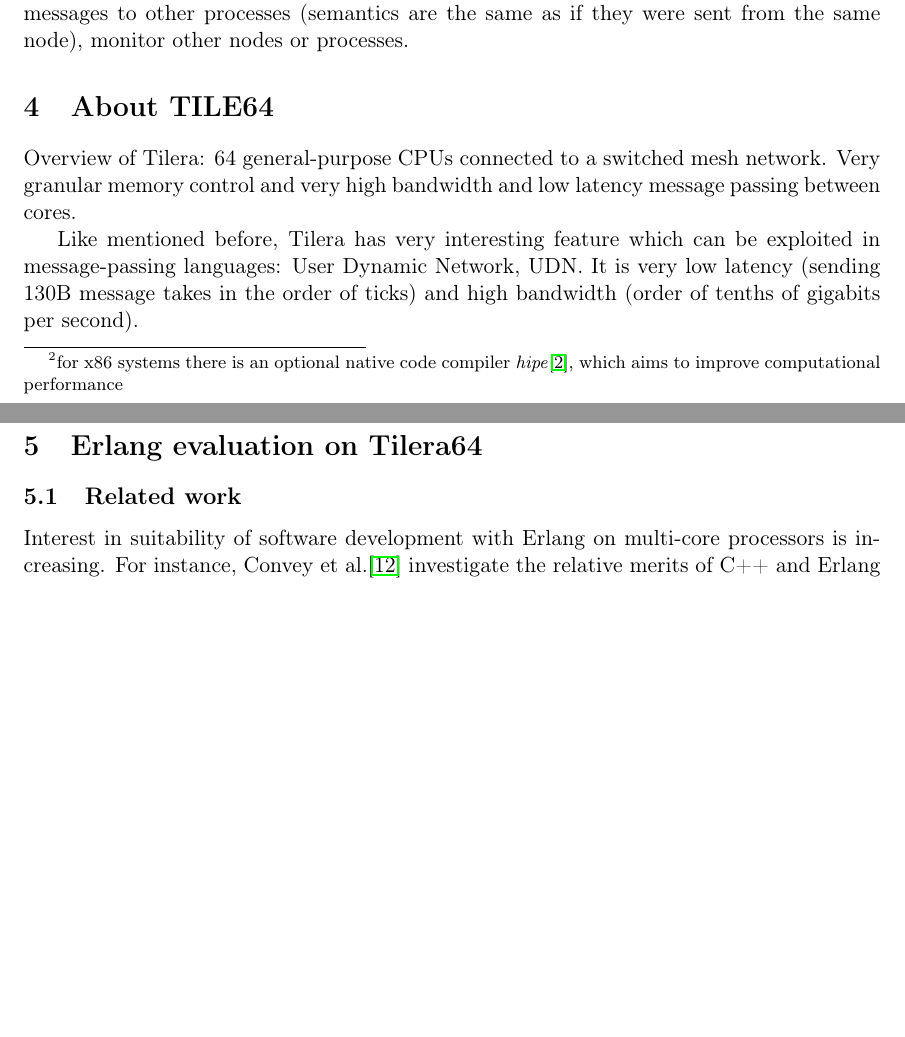
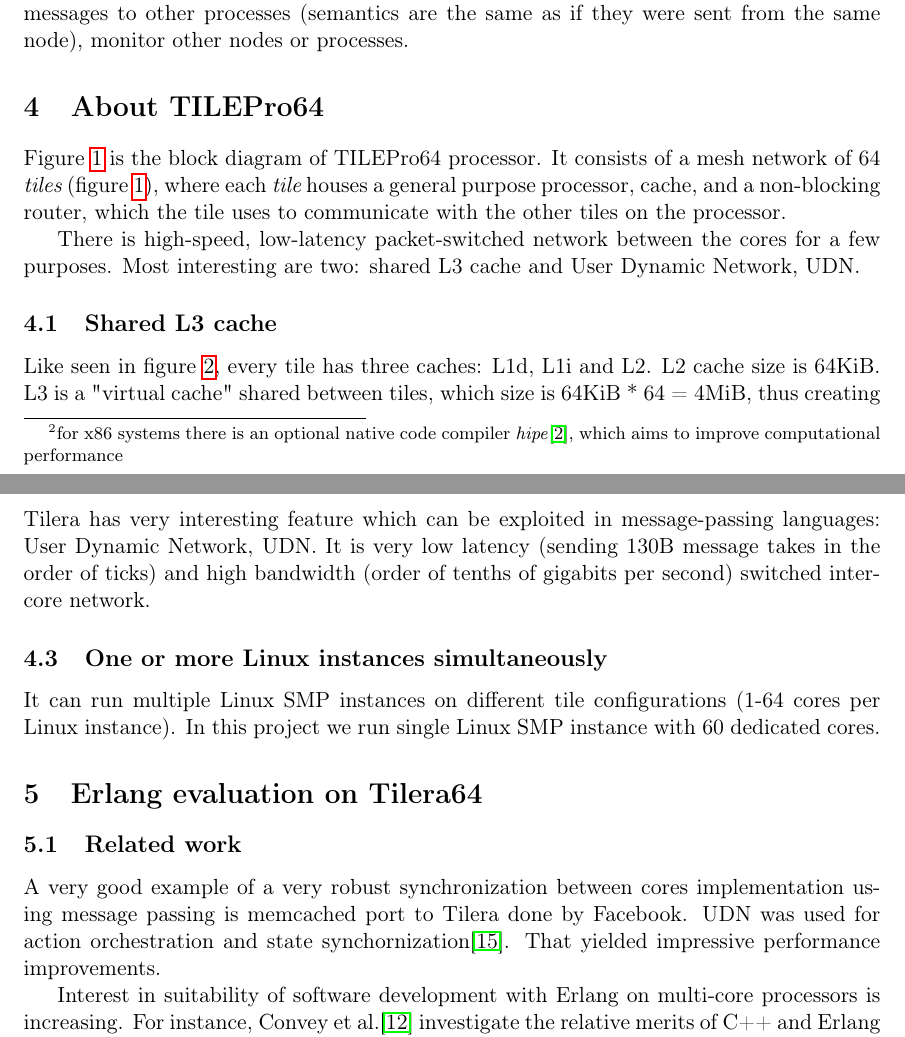
Before and after one commit to Motiejus/year4, a LaTeX document (PP/report.tex): two parts of pages 6 and 7 of 13 before the commit and two parts of pages 6 and 8 of 14 after it, joined at a grey line, cut so that both start at the same text, the shorter picture padded with empty space. Compiled offline with pdfLaTeX.

Commit message:
More about tilera

```diff
--- a/PP/report.tex
+++ b/PP/report.tex
@@ -218,9 +218,6 @@
 transparently send messages to other processes (semantics are the same as if
 they were sent from the same node), monitor other nodes or processes.
 
-\section{About TILE64}
+\section{About TILEPro64}
 \label{sec:tilera}
 
-Overview of Tilera: 64 general-purpose CPUs connected to a switched mesh
-network. Very granular memory control and very high bandwidth and low latency
-message passing between cores.
@@ -227,5 +228,13 @@
+    \label{fig:tile64}
+\end{figure}
 
-Like mentioned before, Tilera has very interesting feature which can be
-exploited in message-passing languages: User Dynamic Network, UDN. It is very
-low latency (sending 130B message takes in the order of ticks) and high
-bandwidth (order of tenths of gigabits per second).
+Figure~\ref{fig:tile64} is the block diagram of TILEPro64 processor. It consists
+of a mesh network of 64 {\em tiles} (figure~\ref{fig:tile64}), where each {\em
+tile} houses a general purpose processor, cache, and a non-blocking router,
+which the tile uses to communicate with the other tiles on the processor.
+
+There is high-speed, low-latency packet-switched network between the cores for a
+few purposes. Most interesting are two: shared L3 cache and User Dynamic
+Network, UDN.
+
+\subsection{Shared L3 cache}
@@ -232,8 +246,34 @@
+    \label{fig:tile64_cpu}
+\end{figure}
+
+Like seen in figure~\ref{fig:tile64_cpu}, every tile has three caches: L1d, L1i
+and L2. L2 cache size is 64KiB. L3 is a "virtual cache" shared between tiles,
+which size is 64KiB * 64 = 4MiB, thus creating 4 MiB of quickly accessible
+memory without going from chip to main memory.
+
+\subsection{User Dynamic Network (UDN)}
+
+Tilera has very interesting feature which can be exploited in message-passing
+languages: User Dynamic Network, UDN. It is very low latency (sending 130B
+message takes in the order of ticks) and high bandwidth (order of tenths of
+gigabits per second) switched inter-core network.
+
+\subsection{One or more Linux instances simultaneously}
+
+It can run multiple Linux SMP instances on different tile configurations (1-64
+cores per Linux instance). In this project we run single Linux SMP instance with
+60 dedicated cores.
 
 \section{Erlang evaluation on Tilera64}
 \label{sec:erlang-eval}
 
 \subsection{Related work}
+
+A very good example of a very robust synchronization between cores
+implementation using message passing is memcached port to Tilera done by
+Facebook. UDN was used for action orchestration and state
+synchornization\cite{facebook-tilera}. That yielded impressive performance
+improvements.
 
 Interest in suitability of software development with Erlang on multi-core
 processors is increasing. For instance, Convey et~al.\cite{erlang-acoustic}
```
Also changed, not shown: PP/report.tex (19 more changed lines).
